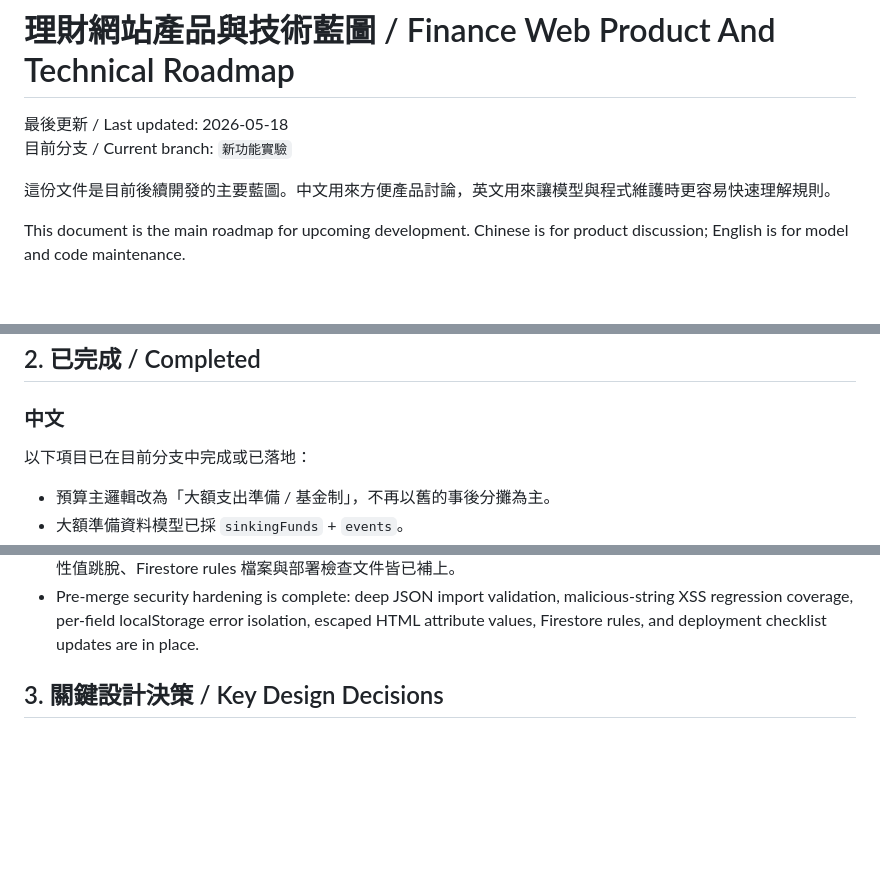
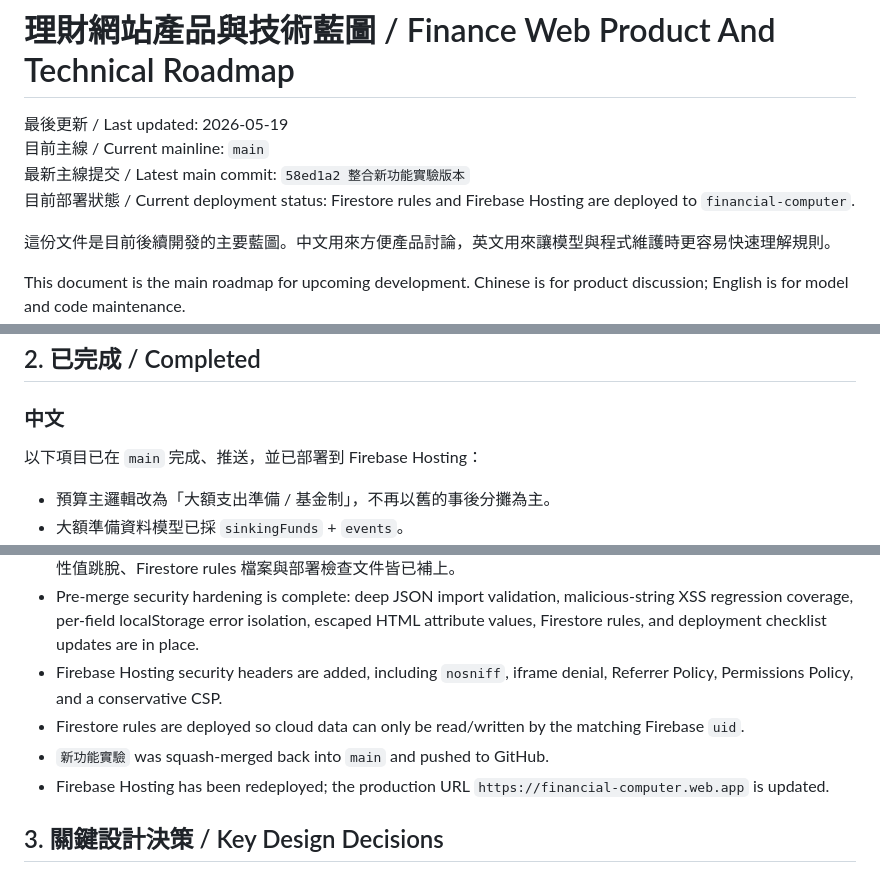
Before and after one commit to you9477708880-commits/youtube-downloader-backup, a Markdown page: finance-web/docs/roadmap.md, 3 parts joined by grey strips. Rendered like a GitHub page; blank space fills up the shorter version.

```diff
--- a/finance-web/docs/roadmap.md
+++ b/finance-web/docs/roadmap.md
@@ -1,7 +1,9 @@
 # 理財網站產品與技術藍圖 / Finance Web Product And Technical Roadmap
 
-最後更新 / Last updated: 2026-05-18
-目前分支 / Current branch: `新功能實驗`
+最後更新 / Last updated: 2026-05-19
+目前主線 / Current mainline: `main`
+最新主線提交 / Latest main commit: `58ed1a2 整合新功能實驗版本`
+目前部署狀態 / Current deployment status: Firestore rules and Firebase Hosting are deployed to `financial-computer`.
 
 這份文件是目前後續開發的主要藍圖。中文用來方便產品討論，英文用來讓模型與程式維護時更容易快速理解規則。
 
@@ -39,7 +41,7 @@ The current priority is not advanced investment simulation. The priority is to c
 
 ### 中文
 
-以下項目已在目前分支中完成或已落地：
+以下項目已在 `main` 完成、推送，並已部署到 Firebase Hosting：
 
 - 預算主邏輯改為「大額支出準備 / 基金制」，不再以舊的事後分攤為主。
 - 大額準備資料模型已採 `sinkingFunds` + `events`。
@@ -100,6 +107,10 @@ The following items are completed or implemented on the current branch:
 - Smoke test reports now default to the temporary folder and no longer dirty the Git worktree.
 - 合併前安全整理已完成：匯入 JSON 深層驗證、XSS 惡意字串回歸測試、localStorage 逐欄位錯誤隔離、HTML 屬性值跳脫、Firestore rules 檔案與部署檢查文件皆已補上。
 - Pre-merge security hardening is complete: deep JSON import validation, malicious-string XSS regression coverage, per-field localStorage error isolation, escaped HTML attribute values, Firestore rules, and deployment checklist updates are in place.
+- Firebase Hosting security headers are added, including `nosniff`, iframe denial, Referrer Policy, Permissions Policy, and a conservative CSP.
+- Firestore rules are deployed so cloud data can only be read/written by the matching Firebase `uid`.
+- `新功能實驗` was squash-merged back into `main` and pushed to GitHub.
+- Firebase Hosting has been redeployed; the production URL `https://financial-computer.web.app` is updated.
 
 ## 3. 關鍵設計決策 / Key Design Decisions
 
```
Also changed, not shown: other parts of finance-web/docs/roadmap.md (+16 -15 lines).
